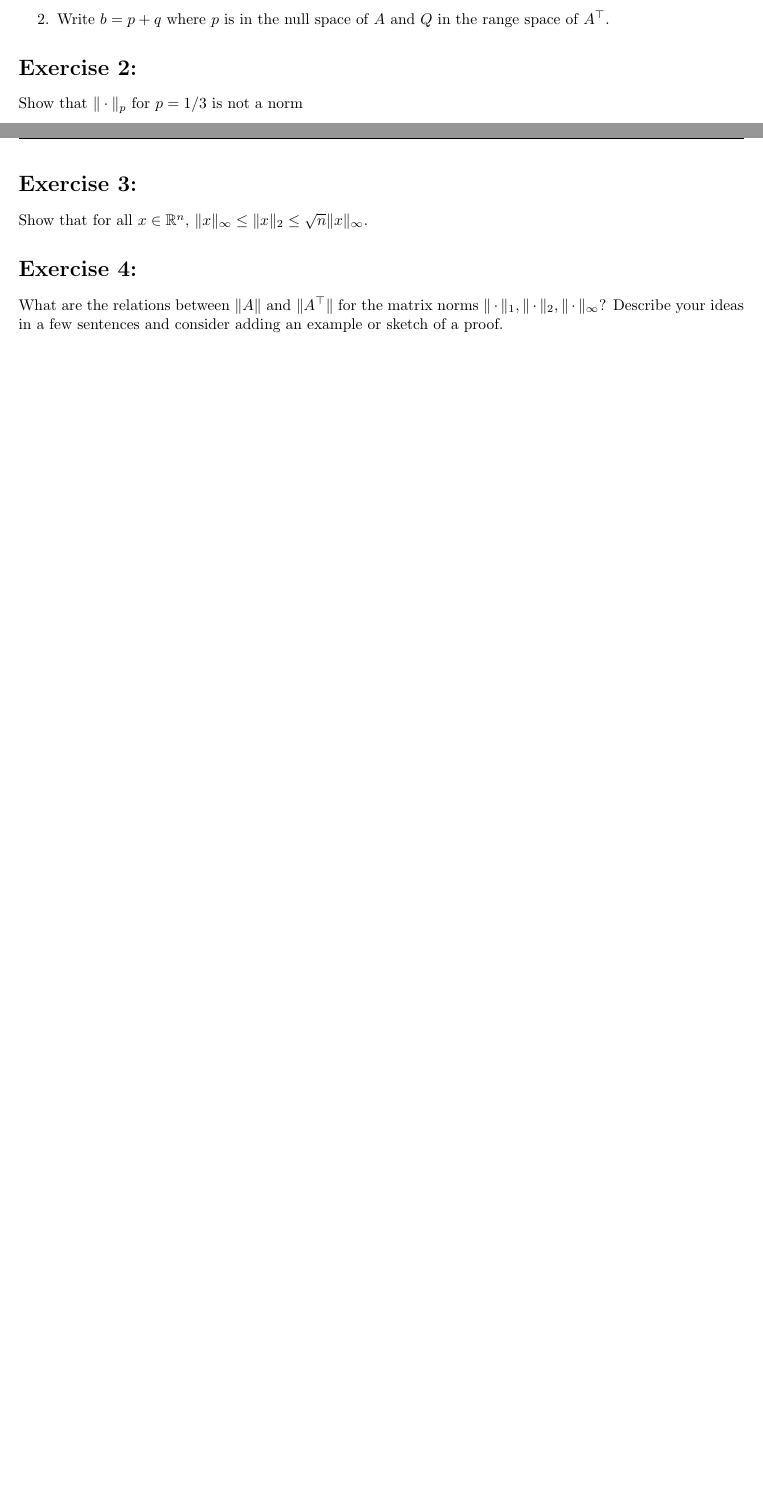
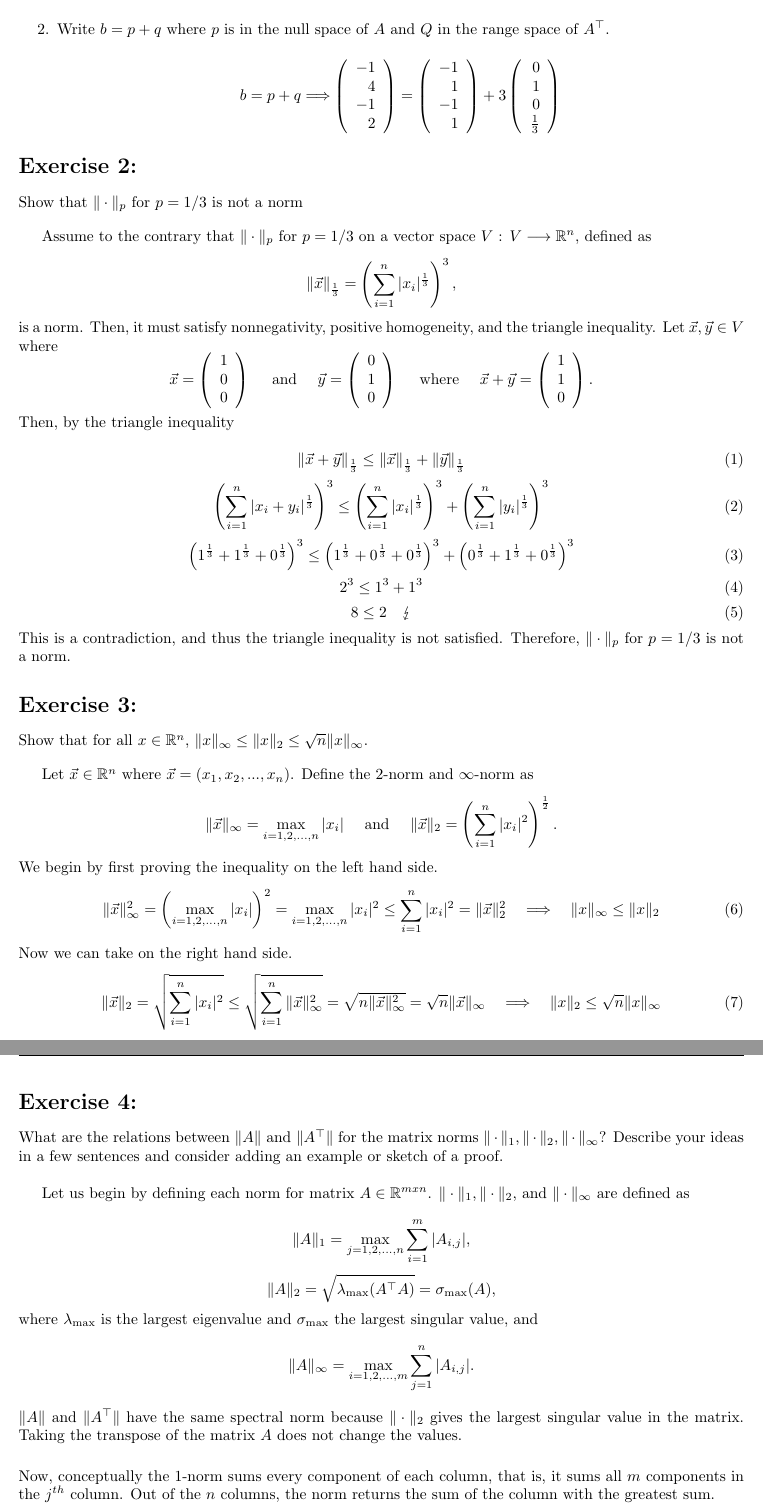
Before and after one commit to tnakada/Nonlinear-Optimization, a LaTeX problem sheet (Homework1.tex): two parts of pages 1 and 2 of 2 before the commit and two parts of pages 2 and 3 of 3 after it, joined at a grey line, cut so that both start at the same text, the shorter picture padded with empty space. Compiled offline with pdfLaTeX.

Commit message:
finished

```diff
--- a/Homework1.tex
+++ b/Homework1.tex
@@ -6,9 +6,8 @@
 \usepackage[margin=1in]{geometry}
 \usepackage{mathtools}
 \usepackage{amsfonts}
+\usepackage{ stmaryrd }
 \newcommand{\R}{\mathbb{R}}
-
-\addtolength{\topmargin}{+.5in}
 \pagestyle{fancy}
 \fancyhf{}
 \rhead{Taikan Nakada}
@@ -227,14 +258,145 @@ Let
+    \begin{equation*}
+        b = p + q \Longrightarrow
+        \left(
+            \begin{array}{r}
+                -1\\
+                4\\
+                -1\\
+                2\\
+            \end{array}
+        \right) =
+        \left(
+            \begin{array}{r}
+                -1\\
+                1\\
+                -1\\
+                1\\
+            \end{array}
+        \right) + 3
+        \left(
+            \begin{array}{r}
+                0\\
+                1\\
+                0\\
+                \frac{1}{3}\\
+            \end{array}
+        \right)
+    \end{equation*}
+
 \end{enumerate}
 
 \section*{Exercise 2:}
 
 Show that $\| \cdot \|_p$ for $p=1/3$ is not a norm
 
+%%%Answer%%%
+
+\bigskip
+Assume to the contrary that $\| \cdot \|_p$ for $p=1/3$ on a vector space $V$ : $V \longrightarrow \R^n$, defined as
+\begin{equation*}
+\| \vec{x}\|_\frac{1}{3} = \left( \sum_{i=1}^n |x_i|^\frac{1}{3} \right)^{3},
+\end{equation*}
+is a norm. Then, it must satisfy nonnegativity, positive homogeneity, and the triangle inequality.
+Let $\vec{x}, \vec{y} \in V$ where
+\begin{equation*}
+    \vec{x}=\left(
+                \begin{array}{r}
+                    1\\0\\0
+                \end{array}
+            \right) \quad \text { and } \quad
+    \vec{y}=\left(
+                \begin{array}{r}
+                    0\\1\\0
+                \end{array}
+            \right) \quad \text { where } \quad
+    \vec{x}+\vec{y}=\left(
+                \begin{array}{r}
+                    1\\1\\0
+                \end{array}
+            \right).
+\end{equation*}
+Then, by the triangle inequality
+
+\begin{equation}
+    \| \vec{x}+\vec{y}\|_\frac{1}{3} \leq \| \vec{x}\|_\frac{1}{3} +
+    \| \vec{y}\|_\frac{1}{3}
+\end{equation}
+\begin{equation}
+    \left( \sum_{i=1}^n |x_i+y_i|^\frac{1}{3}\right)^{3} \leq
+    \left( \sum_{i=1}^n |x_i|^\frac{1}{3}\right)^{3} +
+    \left( \sum_{i=1}^n |y_i|^\frac{1}{3}\right)^{3}
+\end{equation}
+\begin{equation}
+    \left(
+        1^\frac{1}{3} + 1^\frac{1}{3} + 0^\frac{1}{3}
+    \right)^3 \leq
+    \left(
+        1^\frac{1}{3} + 0^\frac{1}{3} + 0^\frac{1}{3}
+    \right)^3 +
+    \left(
+        0^\frac{1}{3} + 1^\frac{1}{3} + 0^\frac{1}{3}
+    \right)^3
+\end{equation}
+\begin{equation}
+    2^3 \leq 1^3 + 1^3
+\end{equation}
+\begin{equation}
+    8 \leq 2 \quad \lightning
+\end{equation}
+This is a contradiction, and thus the triangle inequality is not satisfied. Therefore, $\| \cdot \|_p$ for $p=1/3$ is not a norm.
+%%%End Answer%%%
+
 \section*{Exercise 3:}
 
 Show that for all $x\in\R^n$, $\|x\|_{\infty} \leq \|x\|_2 \leq \sqrt{n}\|x\|_{\infty}$.
+
+%%%Answer%%%
+\bigskip
+
+Let $\vec{x} \in \R^n$ where $\vec{x} = \left(x_1, x_2, ... , x_n \right)$. Define the 2-norm and $\infty$-norm as
+\begin{equation*}
+    \| \vec{x} \|_{\infty} = \max_{i=1,2,\ldots,n} |x_i| \quad \text { and } \quad
+    \| \vec{x}\|_2 = \left( \sum_{i=1}^n |x_i|^2 \right)^{\frac{1}{2}}.
+\end{equation*}
+We begin by first proving the inequality on the left hand side.
+\begin{equation}
+    \| \vec{x} \|_{\infty}^2 = \left(\max_{i=1,2,\ldots,n} |x_i|\right)^2 =
+    \max_{i=1,2,\ldots,n} |x_i|^2 \leq
+    \sum_{i=1}^n |x_i|^2 =
+    \| \vec{x}\|_2^2 \quad \Longrightarrow \quad
+    \|x\|_{\infty} \leq \|x\|_2
+\end{equation}
+Now we can take on the right hand side.
+\begin{equation}
+    \| \vec{x}\|_2 =
+    \sqrt{\sum_{i=1}^n |x_i|^2} \leq
+    \sqrt{\sum_{i=1}^n \| \vec{x} \|_{\infty}^2} =
+    \sqrt{n\| \vec{x} \|_{\infty}^2} =
+    \sqrt{n}\| \vec{x} \|_{\infty} \quad \Longrightarrow \quad
+    \|x\|_2 \leq \sqrt{n}\|x\|_{\infty}
+\end{equation}
+%%%End Answer%%%
 
 \section*{Exercise 4:}
 
 What are the relations between $\|A \|$ and $\|A^\top\|$ for the matrix norms $\|\cdot\|_1, \|\cdot\|_2, \|\cdot\|_{\infty}$? Describe your ideas in a few sentences and consider adding an example or sketch of a proof.
 
+%%%Answer%%%
+\bigskip
+Let us begin by defining each norm for matrix $A \in \R^{mxn}$. $\|\cdot\|_1, \|\cdot\|_2$, and  $\|\cdot\|_{\infty}$ are defined as
+
+\begin{equation*}
+    \| A \|_1 = \max_{j=1,2,\ldots,n} \sum_{i=1}^m |A_{i,j}|,
+\end{equation*}
+\begin{equation*}
+    \|A \|_2 = \sqrt{\lambda_{\max} (A^\top A)} = \sigma_{\max}(A),
+\end{equation*}
+where $\lambda_{\max}$ is the largest eigenvalue and $\sigma_{\max}$ the largest singular value, and
+\begin{equation*}
+    \| A \|_{\infty} = \max_{i=1,2,\ldots,m} \sum_{j=1}^n |A_{i,j}|.
+\end{equation*}
+$\|A \|$ and $\|A^\top\|$ have the same spectral norm because $\|\cdot\|_2$ gives the largest singular value in the matrix. Taking the transpose of the matrix $A$ does not change the values.
+
+\vspace{5mm}
+
+\noindent Now, conceptually the 1-norm sums every component of each column, that is, it sums all $m$ components in the $j^{th}$ column. Out of the $n$ columns, the norm returns the sum of the column with the greatest sum.
```
Also changed, not shown: Homework1.tex (83 more changed lines). Lines whose indentation alone changed are shown as unchanged.
